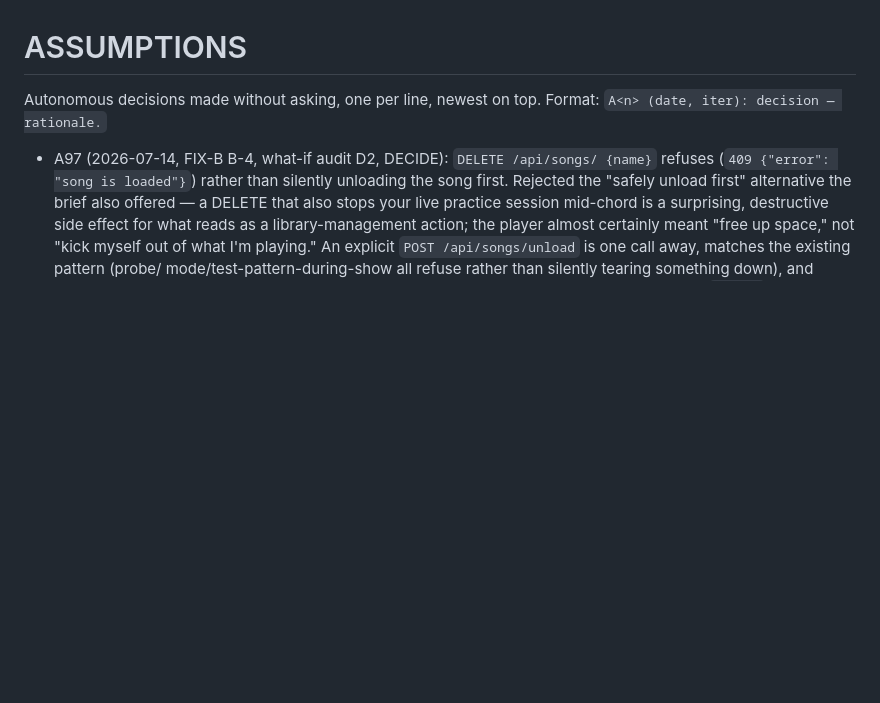
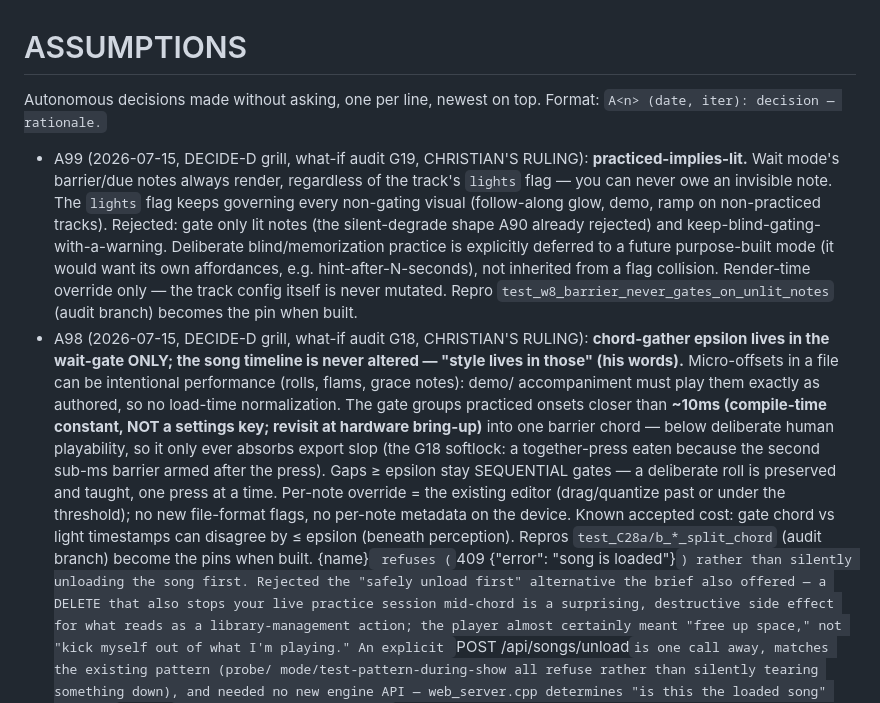
Before and after one commit to cdii2/via-lucis, a Markdown page: ASSUMPTIONS.md, the part around the change. Drawn GitHub-style; blank space fills up the shorter version.

Commit message:
Docs: DECIDE-D rulings A98 (G18 gate-only chord epsilon) + A99 (G19 practiced-implies-lit)
Co-Authored-By: Claude Fable 5 <noreply@anthropic.com>

```diff
--- a/ASSUMPTIONS.md
+++ b/ASSUMPTIONS.md
@@ -3,7 +3,34 @@
 Autonomous decisions made without asking, one per line, newest on top. Format:
 `A<n> (date, iter): decision — rationale.`
 
-- A97 (2026-07-14, FIX-B B-4, what-if audit D2, DECIDE): `DELETE /api/songs/
+- A99 (2026-07-15, DECIDE-D grill, what-if audit G19, CHRISTIAN'S RULING):
+  **practiced-implies-lit.** Wait mode's barrier/due notes always render,
+  regardless of the track's `lights` flag — you can never owe an invisible
+  note. The `lights` flag keeps governing every non-gating visual
+  (follow-along glow, demo, ramp on non-practiced tracks). Rejected: gate
+  only lit notes (the silent-degrade shape A90 already rejected) and
+  keep-blind-gating-with-a-warning. Deliberate blind/memorization practice
+  is explicitly deferred to a future purpose-built mode (it would want its
+  own affordances, e.g. hint-after-N-seconds), not inherited from a flag
+  collision. Render-time override only — the track config itself is never
+  mutated. Repro `test_w8_barrier_never_gates_on_unlit_notes` (audit
+  branch) becomes the pin when built.
+- A98 (2026-07-15, DECIDE-D grill, what-if audit G18, CHRISTIAN'S RULING):
+  **chord-gather epsilon lives in the wait-gate ONLY; the song timeline is
+  never altered — "style lives in those" (his words).** Micro-offsets in a
+  file can be intentional performance (rolls, flams, grace notes): demo/
+  accompaniment must play them exactly as authored, so no load-time
+  normalization. The gate groups practiced onsets closer than
+  **~10ms (compile-time constant, NOT a settings key; revisit at hardware
+  bring-up)** into one barrier chord — below deliberate human playability,
+  so it only ever absorbs export slop (the G18 softlock: a together-press
+  eaten because the second sub-ms barrier armed after the press). Gaps ≥
+  epsilon stay SEQUENTIAL gates — a deliberate roll is preserved and
+  taught, one press at a time. Per-note override = the existing editor
+  (drag/quantize past or under the threshold); no new file-format flags,
+  no per-note metadata on the device. Known accepted cost: gate chord vs
+  light timestamps can disagree by ≤ epsilon (beneath perception). Repros
+  `test_C28a/b_*_split_chord` (audit branch) become the pins when built.
   {name}` refuses (`409 {"error": "song is loaded"}`) rather than silently
   unloading the song first. Rejected the "safely unload first" alternative
   the brief also offered — a DELETE that also stops your live practice
```
Also changed, not shown: PROGRESS.md (+13 -0 lines).
